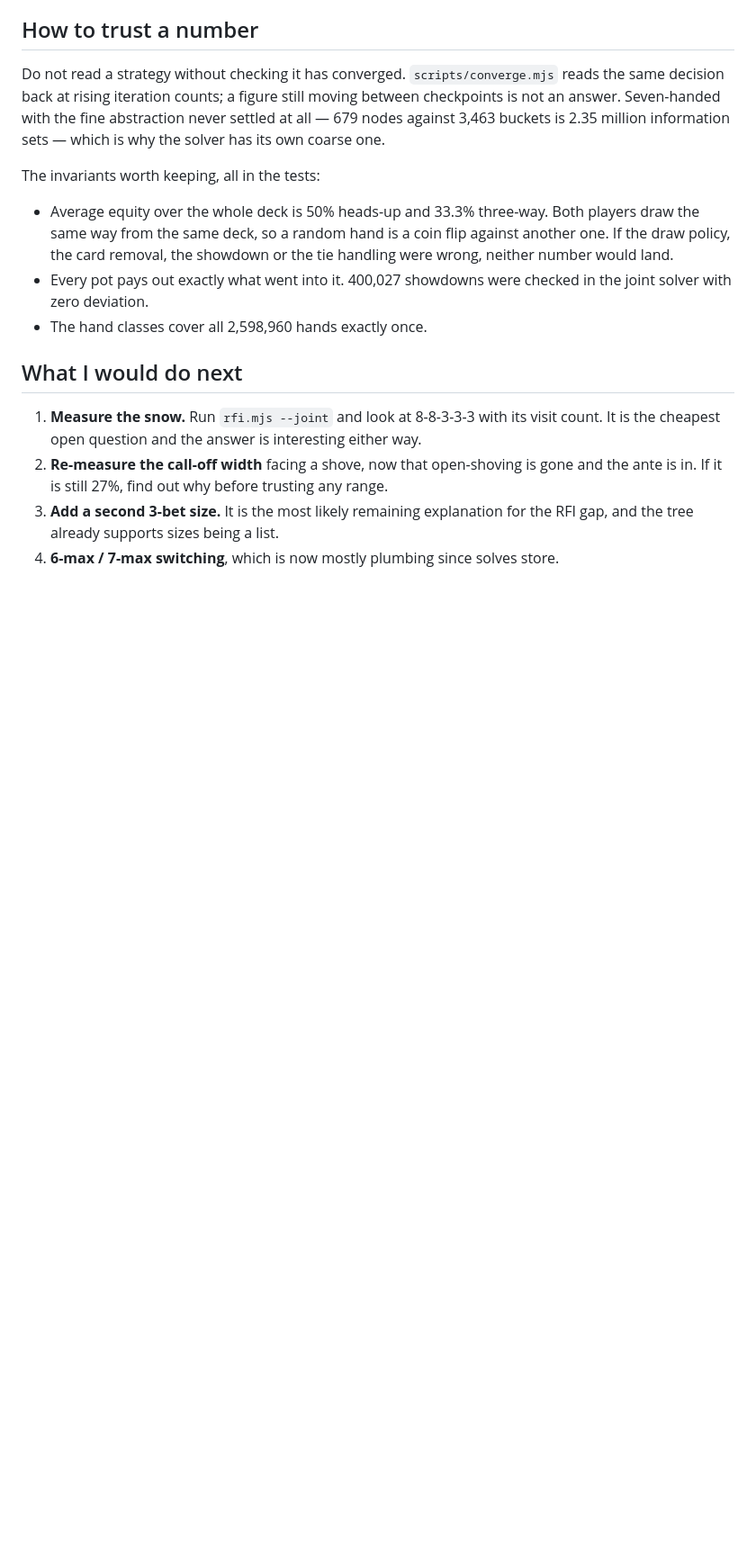
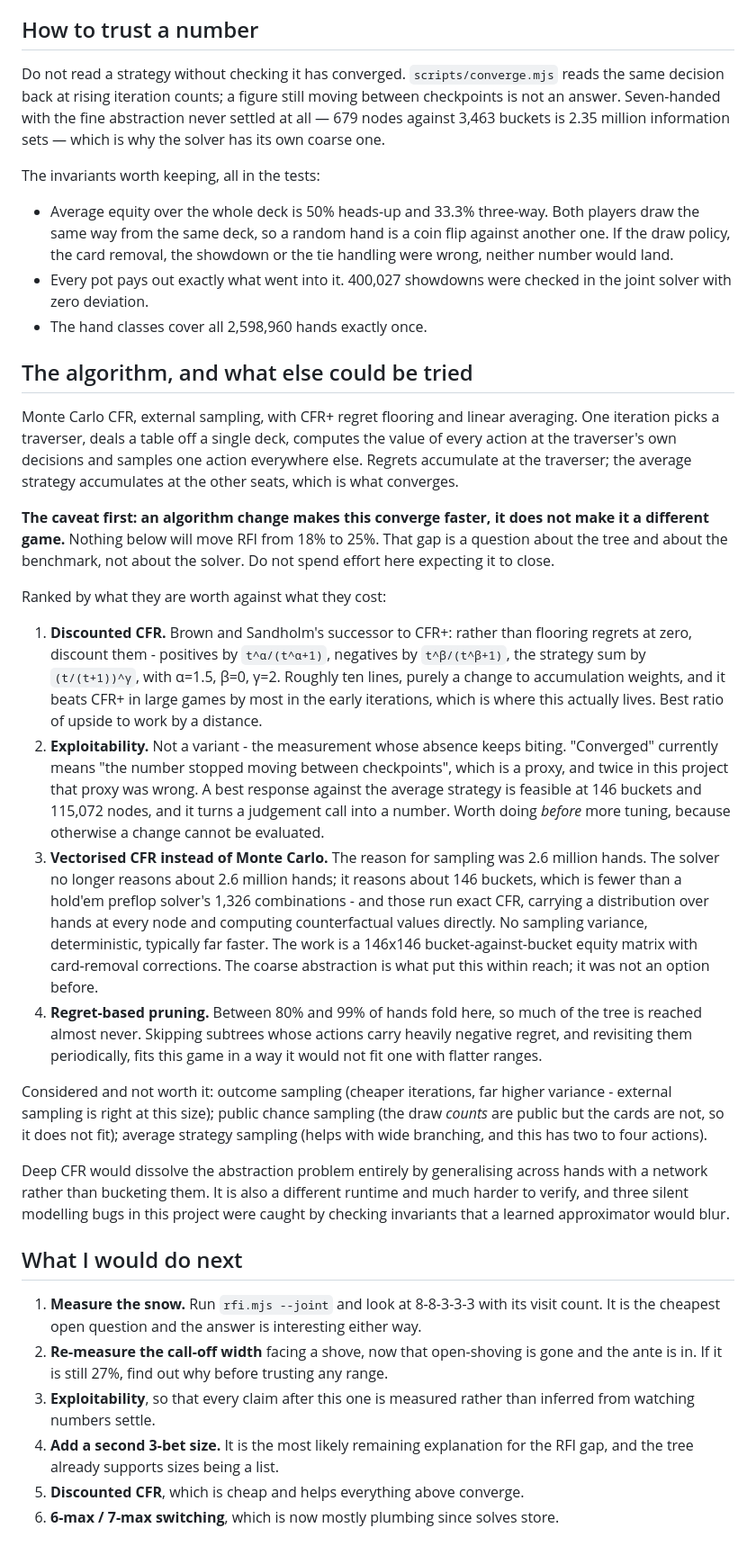
Before and after one commit to regtagged/NL27Solver, a Markdown page: HANDOFF.md, the part around the change. Shown at 90% size. GitHub-like rendering; blank space fills up the shorter version.

Commit message:
Write down the algorithm and what else could be tried
The handoff said what was wrong but not what the solver is or what could be done
differently, which is the first thing anyone picking it up will ask.

It leads with the caveat, because that is the part worth getting right: an
algorithm change makes this converge faster, it does not make it a different
game. Nothing in that list moves RFI from 18% to 25% - that gap is about the
tree and the benchmark. Someone should not spend a week on discounted CFR
expecting it to close.

The ranking is honest about cost. Discounted CFR is ten lines and the best
return. Exploitability is not a variant at all but the measurement whose absence
keeps biting: "converged" currently means "stopped moving between checkpoints",
and twice in this project that proxy was wrong. And vectorised CFR is now worth
naming because the coarse abstraction put it within reach - 146 buckets is fewer
than a hold'em preflop solver's 1,326 combinations, and those run exact.

Also recorded: what was considered and rejected, and why. Outcome sampling,
public chance sampling and average strategy sampling each fail for a reason
particular to this game, and writing the reason down saves the next person
rediscovering it.

Co-Authored-By: Claude Opus 5 <noreply@anthropic.com>

```diff
--- a/HANDOFF.md
+++ b/HANDOFF.md
@@ -90,6 +90,57 @@ The invariants worth keeping, all in the tests:
   in the joint solver with zero deviation.
 - The hand classes cover all 2,598,960 hands exactly once.
 
+## The algorithm, and what else could be tried
+
+Monte Carlo CFR, external sampling, with CFR+ regret flooring and linear
+averaging. One iteration picks a traverser, deals a table off a single deck,
+computes the value of every action at the traverser's own decisions and samples
+one action everywhere else. Regrets accumulate at the traverser; the average
+strategy accumulates at the other seats, which is what converges.
+
+**The caveat first: an algorithm change makes this converge faster, it does not
+make it a different game.** Nothing below will move RFI from 18% to 25%. That
+gap is a question about the tree and about the benchmark, not about the solver.
+Do not spend effort here expecting it to close.
+
+Ranked by what they are worth against what they cost:
+
+1. **Discounted CFR.** Brown and Sandholm's successor to CFR+: rather than
+   flooring regrets at zero, discount them - positives by `t^α/(t^α+1)`,
+   negatives by `t^β/(t^β+1)`, the strategy sum by `(t/(t+1))^γ`, with α=1.5,
+   β=0, γ=2. Roughly ten lines, purely a change to accumulation weights, and it
+   beats CFR+ in large games by most in the early iterations, which is where
+   this actually lives. Best ratio of upside to work by a distance.
+2. **Exploitability.** Not a variant - the measurement whose absence keeps
+   biting. "Converged" currently means "the number stopped moving between
+   checkpoints", which is a proxy, and twice in this project that proxy was
+   wrong. A best response against the average strategy is feasible at 146
+   buckets and 115,072 nodes, and it turns a judgement call into a number.
+   Worth doing *before* more tuning, because otherwise a change cannot be
+   evaluated.
+3. **Vectorised CFR instead of Monte Carlo.** The reason for sampling was 2.6
+   million hands. The solver no longer reasons about 2.6 million hands; it
+   reasons about 146 buckets, which is fewer than a hold'em preflop solver's
+   1,326 combinations - and those run exact CFR, carrying a distribution over
+   hands at every node and computing counterfactual values directly. No sampling
+   variance, deterministic, typically far faster. The work is a 146x146
+   bucket-against-bucket equity matrix with card-removal corrections. The coarse
+   abstraction is what put this within reach; it was not an option before.
+4. **Regret-based pruning.** Between 80% and 99% of hands fold here, so much of
+   the tree is reached almost never. Skipping subtrees whose actions carry
+   heavily negative regret, and revisiting them periodically, fits this game in
+   a way it would not fit one with flatter ranges.
+
+Considered and not worth it: outcome sampling (cheaper iterations, far higher
+variance - external sampling is right at this size); public chance sampling (the
+draw *counts* are public but the cards are not, so it does not fit); average
+strategy sampling (helps with wide branching, and this has two to four actions).
+
+Deep CFR would dissolve the abstraction problem entirely by generalising across
+hands with a network rather than bucketing them. It is also a different runtime
+and much harder to verify, and three silent modelling bugs in this project were
+caught by checking invariants that a learned approximator would blur.
+
 ## What I would do next
 
 1. **Measure the snow.** Run `rfi.mjs --joint` and look at 8-8-3-3-3 with its
@@ -98,6 +149,9 @@ The invariants worth keeping, all in the tests:
 2. **Re-measure the call-off width** facing a shove, now that open-shoving is
    gone and the ante is in. If it is still 27%, find out why before trusting any
    range.
-3. **Add a second 3-bet size.** It is the most likely remaining explanation for
+3. **Exploitability**, so that every claim after this one is measured rather
+   than inferred from watching numbers settle.
+4. **Add a second 3-bet size.** It is the most likely remaining explanation for
    the RFI gap, and the tree already supports sizes being a list.
-4. **6-max / 7-max switching**, which is now mostly plumbing since solves store.
+5. **Discounted CFR**, which is cheap and helps everything above converge.
+6. **6-max / 7-max switching**, which is now mostly plumbing since solves store.
```
